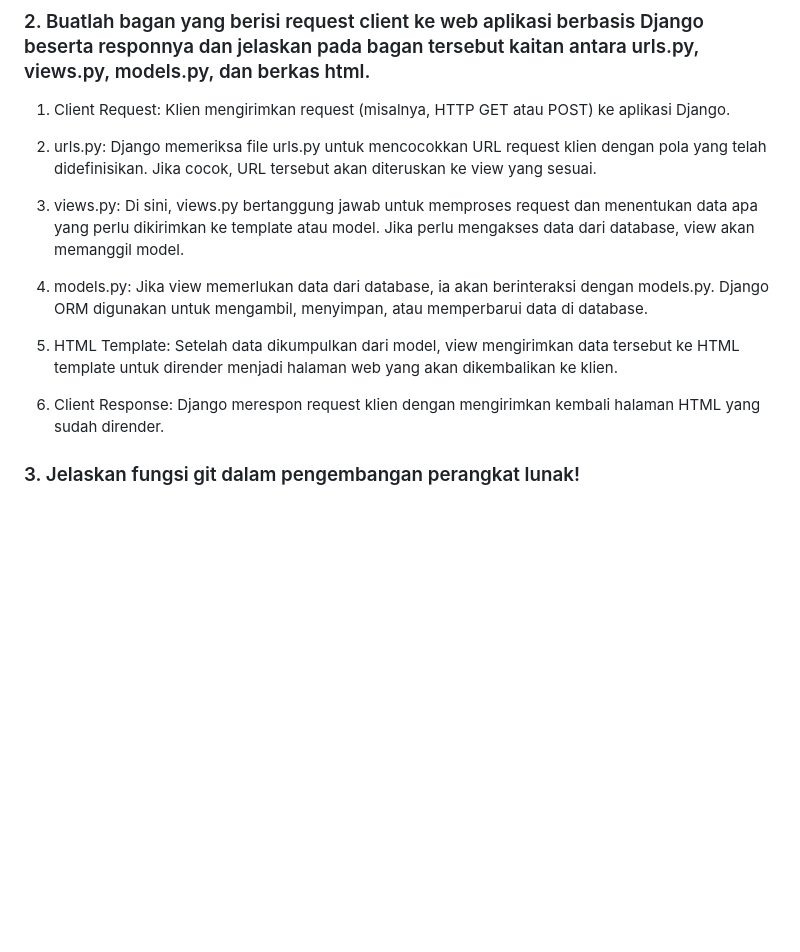
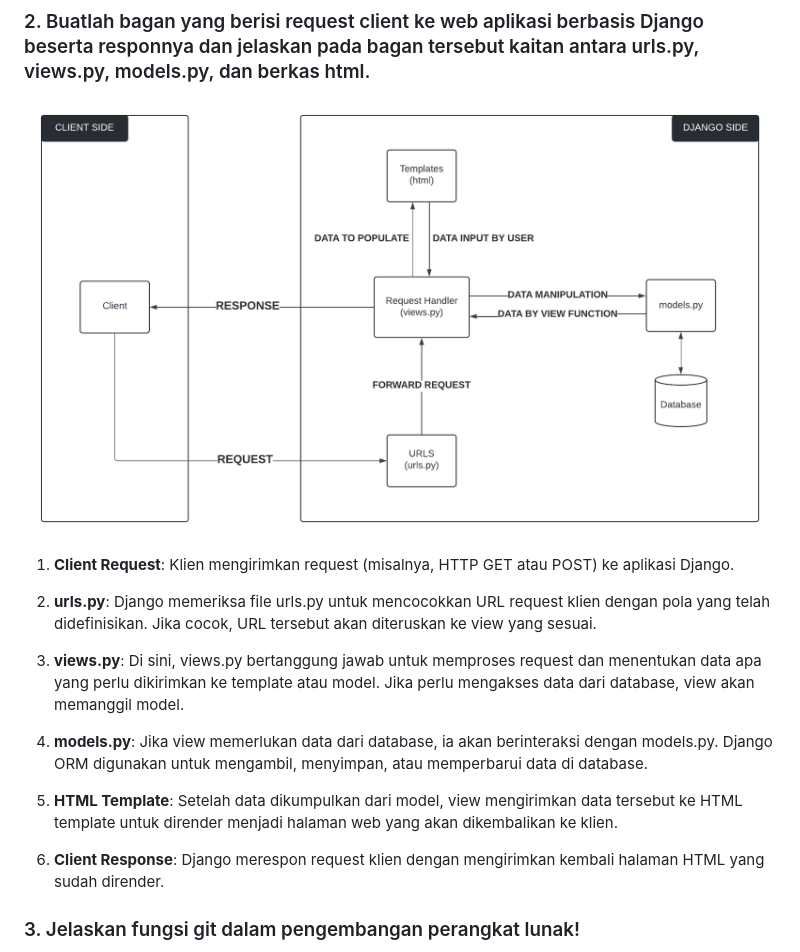
Before and after one commit to poemich/pasar-barang-pilihan, a Markdown page: README.md, the part around the change. Drawn GitHub-style; pictures changed too: image.png (added); blank space fills up the shorter version.

Commit message:
add diagram on readme

```diff
--- a/README.md
+++ b/README.md
@@ -116,17 +116,20 @@
 
 ### 2. Buatlah bagan yang berisi request client ke web aplikasi berbasis Django beserta responnya dan jelaskan pada bagan tersebut kaitan antara urls.py, views.py, models.py, dan berkas html.
 
-1. Client Request: Klien mengirimkan request (misalnya, HTTP GET atau POST) ke aplikasi Django.
+![Django MVT Diagram](image.png)
 
-2. urls.py: Django memeriksa file urls.py untuk mencocokkan URL request klien dengan pola yang telah didefinisikan. Jika cocok, URL tersebut akan diteruskan ke view yang sesuai.
+1. **Client Request**: Klien mengirimkan request (misalnya, HTTP GET atau POST) ke aplikasi Django.
 
-3. views.py: Di sini, views.py bertanggung jawab untuk memproses request dan menentukan data apa yang perlu dikirimkan ke template atau model. Jika perlu mengakses data dari database, view akan memanggil model.
+2. **urls.py**: Django memeriksa file urls.py untuk mencocokkan URL request klien dengan pola yang telah didefinisikan. Jika cocok, URL tersebut akan diteruskan ke view yang sesuai.
 
-4. models.py: Jika view memerlukan data dari database, ia akan berinteraksi dengan models.py. Django ORM digunakan untuk mengambil, menyimpan, atau memperbarui data di database.
+3. **views.py**: Di sini, views.py bertanggung jawab untuk memproses request dan menentukan data apa yang perlu dikirimkan ke template atau model. Jika perlu mengakses data dari database, view akan memanggil model.
 
-5. HTML Template: Setelah data dikumpulkan dari model, view mengirimkan data tersebut ke HTML template untuk dirender menjadi halaman web yang akan dikembalikan ke klien.
+4. **models.py**: Jika view memerlukan data dari database, ia akan berinteraksi dengan models.py. Django ORM digunakan untuk mengambil, menyimpan, atau memperbarui data di database.
 
-6. Client Response: Django merespon request klien dengan mengirimkan kembali halaman HTML yang sudah dirender.
+5. **HTML Template**: Setelah data dikumpulkan dari model, view mengirimkan data tersebut ke HTML template untuk dirender menjadi halaman web yang akan dikembalikan ke klien.
+
+6. **Client Response**: Django merespon request klien dengan mengirimkan kembali halaman HTML yang sudah dirender.
+
 
 ### 3. Jelaskan fungsi git dalam pengembangan perangkat lunak!
 
```
Also changed, not shown: 1 other file.
